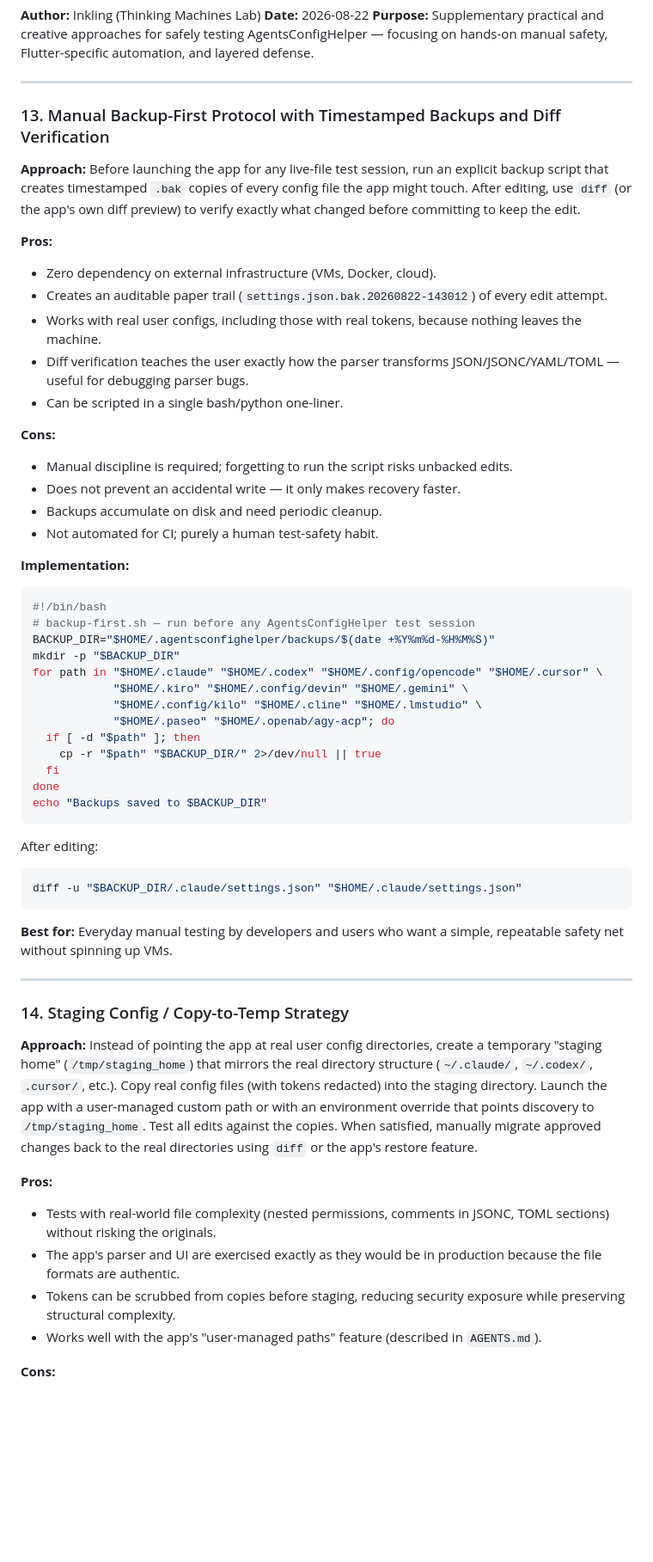
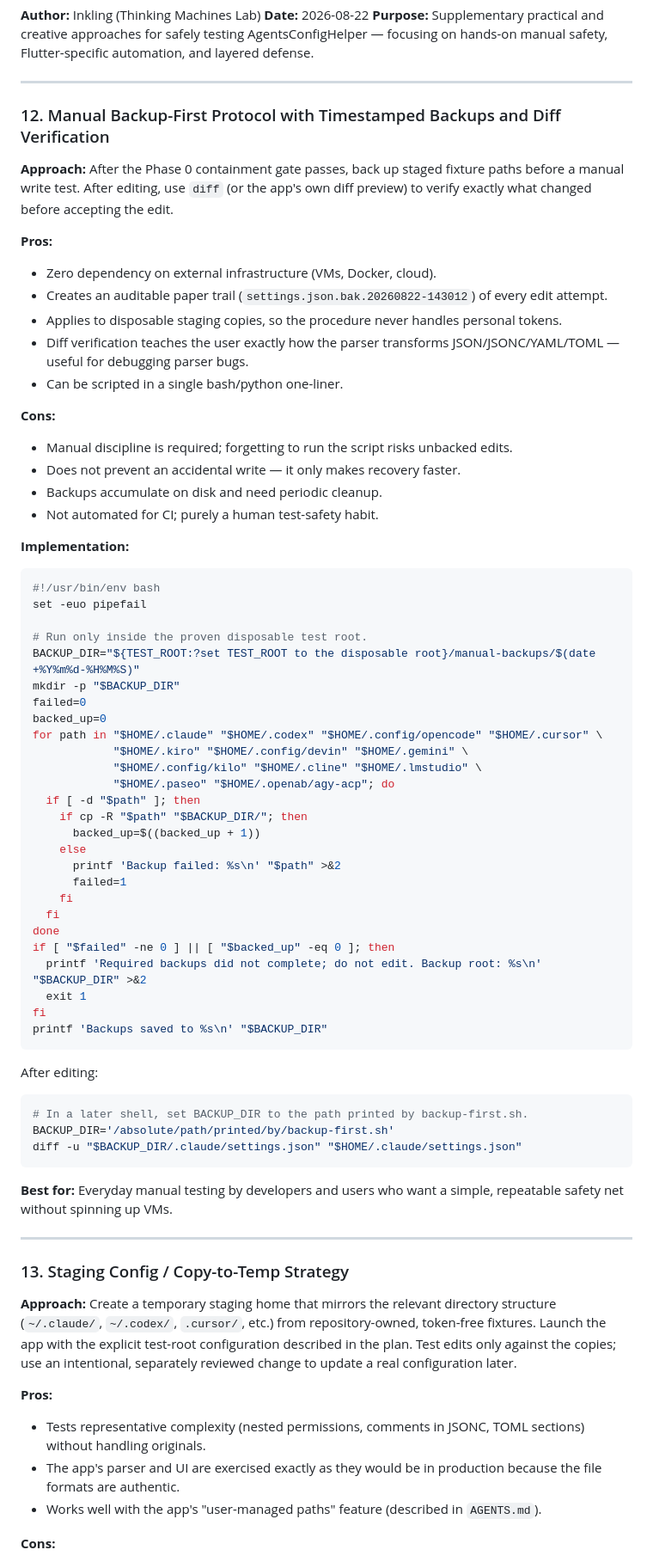
Before and after one commit to kgrizz-git/AgentsConfigHelper, a Markdown page: docs/testing-strategies.md, the part around one of its changes. Shown at 86% size. Drawn GitHub-style; blank space fills up the shorter version.

Commit message:
docs: emphasize fixture testing, defer writes until Phase 0

````diff
--- a/docs/testing-strategies.md
+++ b/docs/testing-strategies.md
@@ -630,15 +576,17 @@ When manually testing the app to edit various configs, settings, permissions, an
 
 ---
 
-### 13. Manual Backup-First Protocol with Timestamped Backups and Diff Verification
+### 12. Manual Backup-First Protocol with Timestamped Backups and Diff Verification
 
-**Approach:** Before launching the app for any live-file test session, run an explicit backup script that creates timestamped `.bak` copies of every config file the app might touch. After editing, use `diff` (or the app's own diff preview) to verify exactly what changed before committing to keep the edit.
+**Approach:** After the Phase 0 containment gate passes, back up staged fixture paths
+before a manual write test. After editing, use `diff` (or the app's own diff preview) to
+verify exactly what changed before accepting the edit.
 
 **Pros:**
 
 - Zero dependency on external infrastructure (VMs, Docker, cloud).
 - Creates an auditable paper trail (`settings.json.bak.20260822-143012`) of every edit attempt.
-- Works with real user configs, including those with real tokens, because nothing leaves the machine.
+- Applies to disposable staging copies, so the procedure never handles personal tokens.
 - Diff verification teaches the user exactly how the parser transforms JSON/JSONC/YAML/TOML — useful for debugging parser bugs.
 - Can be scripted in a single bash/python one-liner.
 
@@ -652,24 +600,39 @@ When manually testing the app to edit various configs, settings, permissions, an
 **Implementation:**
 
 ```bash
-#!/bin/bash
-# backup-first.sh — run before any AgentsConfigHelper test session
-BACKUP_DIR="$HOME/.agentsconfighelper/backups/$(date +%Y%m%d-%H%M%S)"
+#!/usr/bin/env bash
+set -euo pipefail
+
+# Run only inside the proven disposable test root.
+BACKUP_DIR="${TEST_ROOT:?set TEST_ROOT to the disposable root}/manual-backups/$(date +%Y%m%d-%H%M%S)"
 mkdir -p "$BACKUP_DIR"
+failed=0
+backed_up=0
 for path in "$HOME/.claude" "$HOME/.codex" "$HOME/.config/opencode" "$HOME/.cursor" \
             "$HOME/.kiro" "$HOME/.config/devin" "$HOME/.gemini" \
             "$HOME/.config/kilo" "$HOME/.cline" "$HOME/.lmstudio" \
             "$HOME/.paseo" "$HOME/.openab/agy-acp"; do
   if [ -d "$path" ]; then
-    cp -r "$path" "$BACKUP_DIR/" 2>/dev/null || true
+    if cp -R "$path" "$BACKUP_DIR/"; then
+      backed_up=$((backed_up + 1))
+    else
+      printf 'Backup failed: %s\n' "$path" >&2
+      failed=1
+    fi
   fi
 done
-echo "Backups saved to $BACKUP_DIR"
+if [ "$failed" -ne 0 ] || [ "$backed_up" -eq 0 ]; then
+  printf 'Required backups did not complete; do not edit. Backup root: %s\n' "$BACKUP_DIR" >&2
+  exit 1
+fi
+printf 'Backups saved to %s\n' "$BACKUP_DIR"
 ```
 
 After editing:
 
 ```bash
+# In a later shell, set BACKUP_DIR to the path printed by backup-first.sh.
+BACKUP_DIR='/absolute/path/printed/by/backup-first.sh'
 diff -u "$BACKUP_DIR/.claude/settings.json" "$HOME/.claude/settings.json"
 ```
 
@@ -677,15 +640,19 @@ diff -u "$BACKUP_DIR/.claude/settings.json" "$HOME/.claude/settings.json"
 
 ---
 
-### 14. Staging Config / Copy-to-Temp Strategy
+### 13. Staging Config / Copy-to-Temp Strategy
 
-**Approach:** Instead of pointing the app at real user config directories, create a temporary "staging home" (`/tmp/staging_home`) that mirrors the real directory structure (`~/.claude/`, `~/.codex/`, `.cursor/`, etc.). Copy real config files (with tokens redacted) into the staging directory. Launch the app with a user-managed custom path or with an environment override that points discovery to `/tmp/staging_home`. Test all edits against the copies. When satisfied, manually migrate approved changes back to the real directories using `diff` or the app's restore feature.
+**Approach:** Create a temporary staging home that mirrors the relevant directory
+structure (`~/.claude/`, `~/.codex/`, `.cursor/`, etc.) from repository-owned,
+token-free fixtures. Launch the app with the explicit test-root configuration described
+in the plan. Test edits only against the copies; use an intentional, separately reviewed
+change to update a real configuration later.
 
 **Pros:**
 
-- Tests with real-world file complexity (nested permissions, comments in JSONC, TOML sections) without risking the originals.
+- Tests representative complexity (nested permissions, comments in JSONC, TOML sections)
+  without handling originals.
 - The app's parser and UI are exercised exactly as they would be in production because the file formats are authentic.
-- Tokens can be scrubbed from copies before staging, reducing security exposure while preserving structural complexity.
 - Works well with the app's "user-managed paths" feature (described in `AGENTS.md`).
 
 **Cons:**
````
Also changed, not shown: other parts of docs/testing-strategies.md (+119 -152 lines), TO_DO.md (+5 -4 lines), plans/active/safe-testing-foundation.md (+9 -2 lines).
